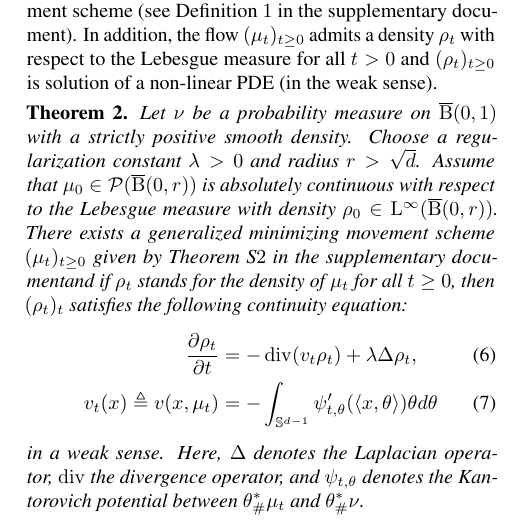
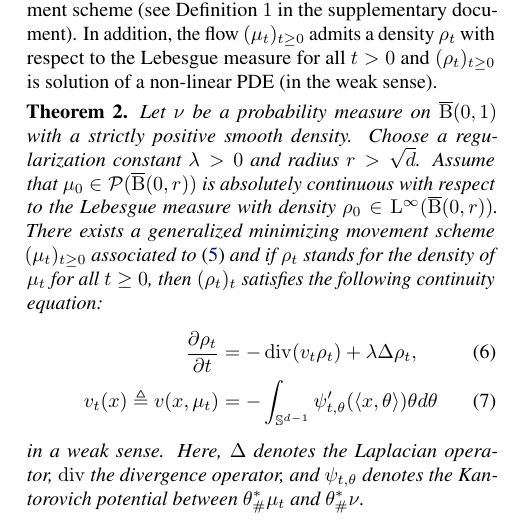
Before and after one commit to aliutkus/swf, a LaTeX paper (ICML2019/icml_2019_sketchmcmc.tex, which reads ICML2019/method.tex): part of one column of page 4 of 10, cut so that both start at the same text. Compiled offline with pdfLaTeX.

Commit message:
very small

```diff
--- a/ICML2019/method.tex
+++ b/ICML2019/method.tex
@@ -25,7 +25,9 @@ In our first result, we show that there exists a flow $(\mu_t)_{t\geq0}$ in $(\P
 %
 \begin{thm}
 \label{thm:continuity}
-Let $\nu$ be a probability measure on $\cB(0,1)$ with a strictly positive smooth density. Choose a regularization constant $\lambda > 0$ and radius $r > \sqrt{d}$. Assume that $\mu_0 \in \mathcal{P}(\cB(0,r))$ is absolutely continuous with respect to the Lebesgue measure with density $\rho_0 \in \mrl^{\infty}(\cB(0,r))$. There exists a generalized minimizing movement scheme  $(\mu_t)_{t \geq 0}$ given by Theorem~S$2$ in \supp and if $\rho_t$ stands for the density of $\mu_t$ for all $t \geq 0$, then $(\rho_t)_t$ satisfies the following continuity equation:
+Let $\nu$ be a probability measure on $\cB(0,1)$ with a strictly positive smooth density. Choose a regularization constant $\lambda > 0$ and radius $r > \sqrt{d}$. Assume that $\mu_0 \in \mathcal{P}(\cB(0,r))$ is absolutely continuous with respect to the Lebesgue measure with density $\rho_0 \in \mrl^{\infty}(\cB(0,r))$. There exists a generalized minimizing movement scheme  $(\mu_t)_{t \geq 0}$ associated to \eqref{eqn:sw_optim}
+% given by Theorem~S$2$ in \supp
+and if $\rho_t$ stands for the density of $\mu_t$ for all $t \geq 0$, then $(\rho_t)_t$ satisfies the following continuity equation:
 \begin{align}
 \frac{\partial \rho_t}{\partial t}   &= -\divop (v_t \rho_t) + \lambda \Delta \rho_t, \\
  % v_t(x) \triangleq v(x,\mu_t) &= - \int_{\Sp^{d-1}} \psi_{t, \theta}'(\langle x , \theta \rangle ) \theta d\theta  \label{eqn:gradflow_reg}
```
Also changed, not shown: ICML2019/intro.tex (+1 -1 lines).
